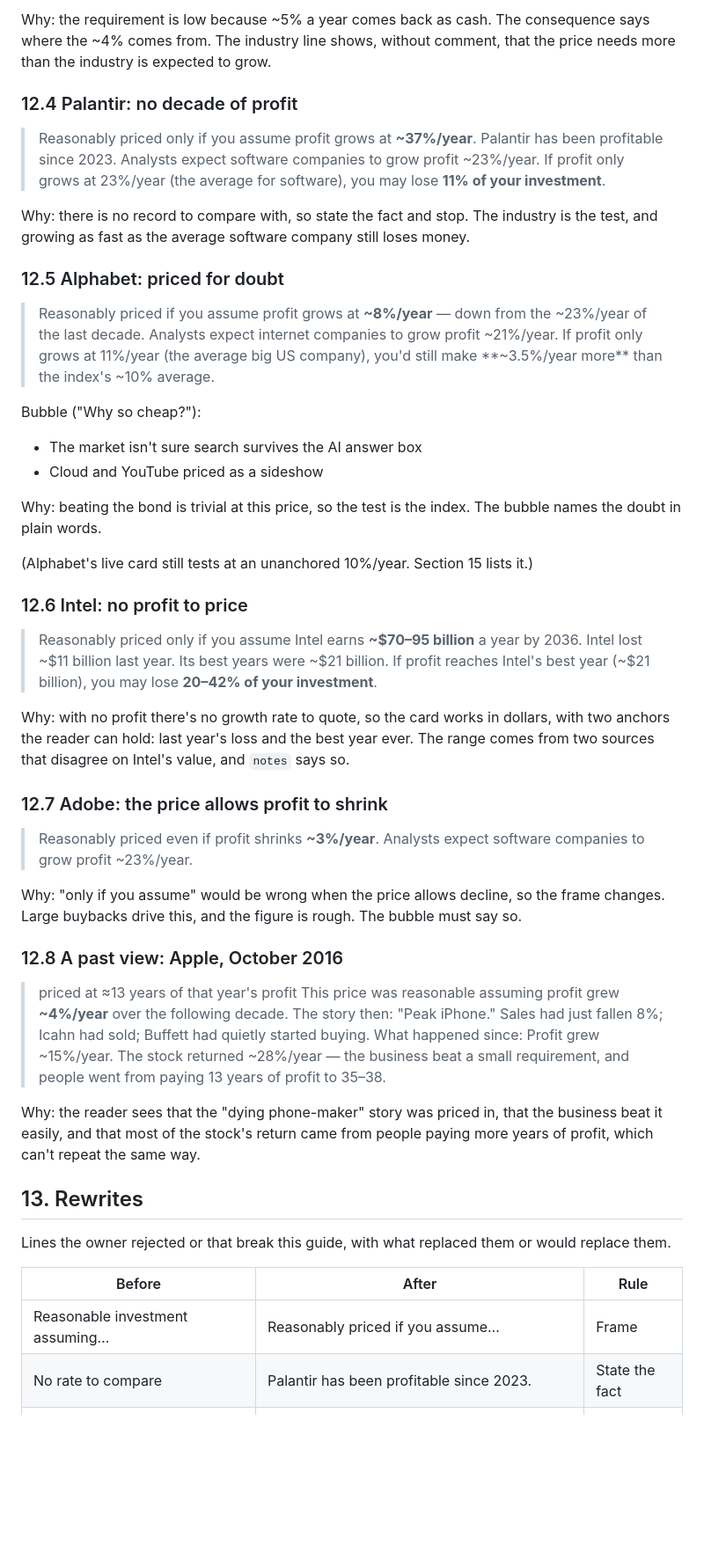
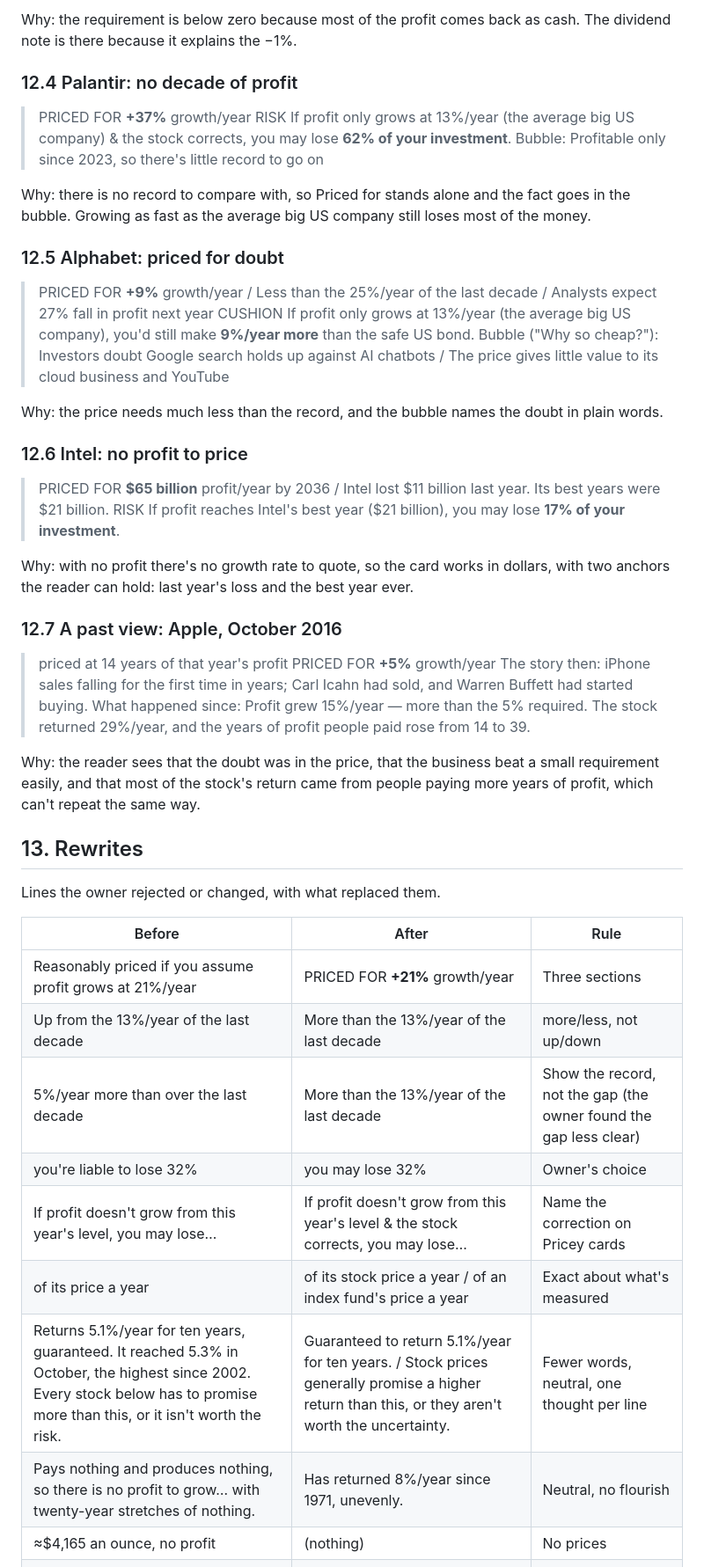
Before and after one commit to zcohan/Hopeboard, a Markdown page: docs/writing-guide.md, the part around one of its changes. Shown at 88% size. GitHub-like rendering; blank space fills up the shorter version.

```diff
--- a/docs/writing-guide.md
+++ b/docs/writing-guide.md
@@ -500,58 +486,51 @@ Why: ~15%/year looks easy next to ~70%. But the ~70% ends on a boom year, so the
 
-Why: the requirement is low because ~5% a year comes back as cash. The consequence says where the ~4% comes from. The industry line shows, without comment, that the price needs more than the industry is expected to grow.
+Why: the requirement is below zero because most of the profit comes back as cash. The dividend note is there because it explains the −1%.
 
 ### 12.4 Palantir: no decade of profit
 
-> Reasonably priced only if you assume profit grows at **~37%/year**. Palantir has been profitable since 2023.
-> Analysts expect software companies to grow profit ~23%/year.
-> If profit only grows at 23%/year (the average for software), you may lose **11% of your investment**.
+> PRICED FOR **+37%** growth/year
+> RISK If profit only grows at 13%/year (the average big US company) & the stock corrects, you may lose **62% of your investment**.
+> Bubble: Profitable only since 2023, so there's little record to go on
 
-Why: there is no record to compare with, so state the fact and stop. The industry is the test, and growing as fast as the average software company still loses money.
+Why: there is no record to compare with, so Priced for stands alone and the fact goes in the bubble. Growing as fast as the average big US company still loses most of the money.
 
 ### 12.5 Alphabet: priced for doubt
 
-> Reasonably priced if you assume profit grows at **~8%/year** — down from the ~23%/year of the last decade.
-> Analysts expect internet companies to grow profit ~21%/year.
-> If profit only grows at 11%/year (the average big US company), you'd still make **~3.5%/year more** than the index's ~10% average.
+> PRICED FOR **+9%** growth/year / Less than the 25%/year of the last decade / Analysts expect 27% fall in profit next year
+> CUSHION If profit only grows at 13%/year (the average big US company), you'd still make **9%/year more** than the safe US bond.
+> Bubble ("Why so cheap?"): Investors doubt Google search holds up against AI chatbots / The price gives little value to its cloud business and YouTube
 
-Bubble ("Why so cheap?"):
-
-- The market isn't sure search survives the AI answer box
-- Cloud and YouTube priced as a sideshow
-
-Why: beating the bond is trivial at this price, so the test is the index. The bubble names the doubt in plain words.
-
-(Alphabet's live card still tests at an unanchored 10%/year. Section 15 lists it.)
+Why: the price needs much less than the record, and the bubble names the doubt in plain words.
 
 ### 12.6 Intel: no profit to price
 
-> Reasonably priced only if you assume Intel earns **~$70–95 billion** a year by 2036. Intel lost ~$11 billion last year. Its best years were ~$21 billion.
-> If profit reaches Intel's best year (~$21 billion), you may lose **20–42% of your investment**.
+> PRICED FOR **$65 billion** profit/year by 2036 / Intel lost $11 billion last year. Its best years were $21 billion.
+> RISK If profit reaches Intel's best year ($21 billion), you may lose **17% of your investment**.
 
-Why: with no profit there's no growth rate to quote, so the card works in dollars, with two anchors the reader can hold: last year's loss and the best year ever. The range comes from two sources that disagree on Intel's value, and `notes` says so.
+Why: with no profit there's no growth rate to quote, so the card works in dollars, with two anchors the reader can hold: last year's loss and the best year ever.
 
-### 12.7 Adobe: the price allows profit to shrink
+### 12.7 A past view: Apple, October 2016
 
-> Reasonably priced even if profit shrinks **~3%/year**.
-> Analysts expect software companies to grow profit ~23%/year.
+> priced at 14 years of that year's profit
+> PRICED FOR **+5%** growth/year
+> The story then: iPhone sales falling for the first time in years; Carl Icahn had sold, and Warren Buffett had started buying.
+> What happened since: Profit grew 15%/year — more than the 5% required. The stock returned 29%/year, and the years of profit people paid rose from 14 to 39.
 
-Why: "only if you assume" would be wrong when the price allows decline, so the frame changes. Large buybacks drive this, and the figure is rough. The bubble must say so.
-
-### 12.8 A past view: Apple, October 2016
-
-> priced at ≈13 years of that year's profit
-> This price was reasonable assuming profit grew **~4%/year** over the following decade.
-> The story then: "Peak iPhone." Sales had just fallen 8%; Icahn had sold; Buffett had quietly started buying.
-> What happened since: Profit grew ~15%/year. The stock returned ~28%/year — the business beat a small requirement, and people went from paying 13 years of profit to 35–38.
-
-Why: the reader sees that the "dying phone-maker" story was priced in, that the business beat it easily, and that most of the stock's return came from people paying more years of profit, which can't repeat the same way.
+Why: the reader sees that the doubt was in the price, that the business beat a small requirement easily, and that most of the stock's return came from people paying more years of profit, which can't repeat the same way.
 
 ## 13. Rewrites
 
-Lines the owner rejected or that break this guide, with what replaced them or would replace them.
+Lines the owner rejected or changed, with what replaced them.
 
 | Before | After | Rule |
 | --- | --- | --- |
-| Reasonable investment assuming… | Reasonably priced if you assume… | Frame |
-| No rate to compare | Palantir has been profitable since 2023. | State the fact |
+| Reasonably priced if you assume profit grows at 21%/year | PRICED FOR **+21%** growth/year | Three sections |
+| Up from the 13%/year of the last decade | More than the 13%/year of the last decade | more/less, not up/down |
+| 5%/year more than over the last decade | More than the 13%/year of the last decade | Show the record, not the gap (the owner found the gap less clear) |
+| you're liable to lose 32% | you may lose 32% | Owner's choice |
+| If profit doesn't grow from this year's level, you may lose… | If profit doesn't grow from this year's level & the stock corrects, you may lose… | Name the correction on Pricey cards |
+| of its price a year | of its stock price a year / of an index fund's price a year | Exact about what's measured |
+| Returns 5.1%/year for ten years, guaranteed. It reached 5.3% in October, the highest since 2002. Every stock below has to promise more than this, or it isn't worth the risk. | Guaranteed to return 5.1%/year for ten years. / Stock prices generally promise a higher return than this, or they aren't worth the uncertainty. | Fewer words, neutral, one thought per line |
+| Pays nothing and produces nothing, so there is no profit to grow… with twenty-year stretches of nothing. | Has returned 8%/year since 1971, unevenly. | Neutral, no flourish |
+| ≈$4,165 an ounce, no profit | (nothing) | No prices |
 | Why so much hope? | Why so pricey? | Board words |
```
Also changed, not shown: other parts of docs/writing-guide.md (+202 -225 lines), CLAUDE.md (+1 -1 lines), docs/principles.md (+4 -4 lines).
